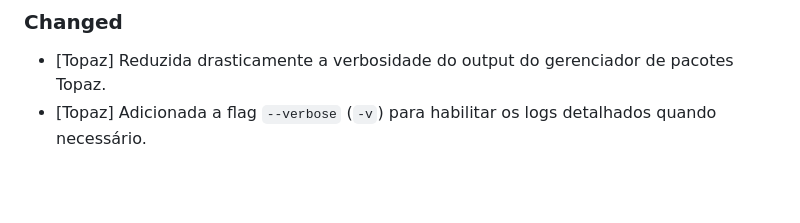
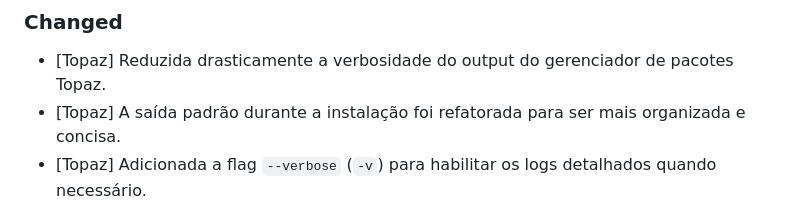
Before and after one commit to foxzyt/Sapphire, a Markdown page: CHANGELOG.md, the part around the change. Drawn GitHub-style; blank space fills up the shorter version.

Commit message:
docs(topaz): update changelog with output refactor

```diff
--- a/CHANGELOG.md
+++ b/CHANGELOG.md
@@ -9,6 +9,7 @@ and this project adheres to [Semantic Versioning](https://semver.org/spec/v2.0.0
 
 ### Changed
 - [Topaz] Reduzida drasticamente a verbosidade do output do gerenciador de pacotes Topaz.
+- [Topaz] A saída padrão durante a instalação foi refatorada para ser mais organizada e concisa.
 - [Topaz] Adicionada a flag `--verbose` (`-v`) para habilitar os logs detalhados quando necessário.
 
 ## [1.0.9] - 2026-07-27
```
